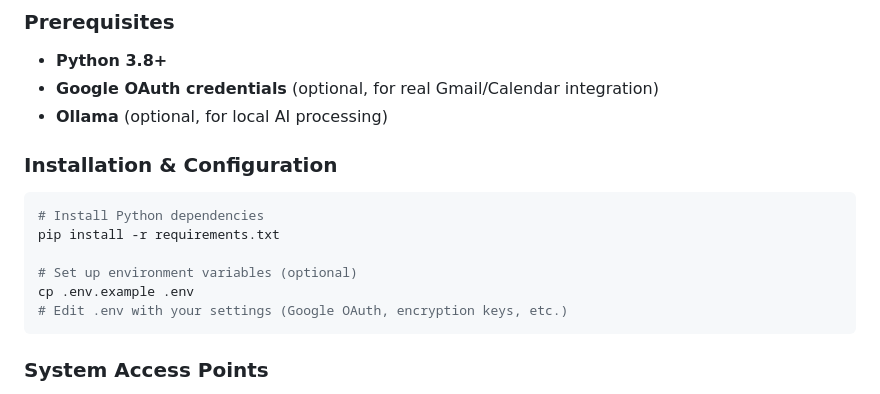
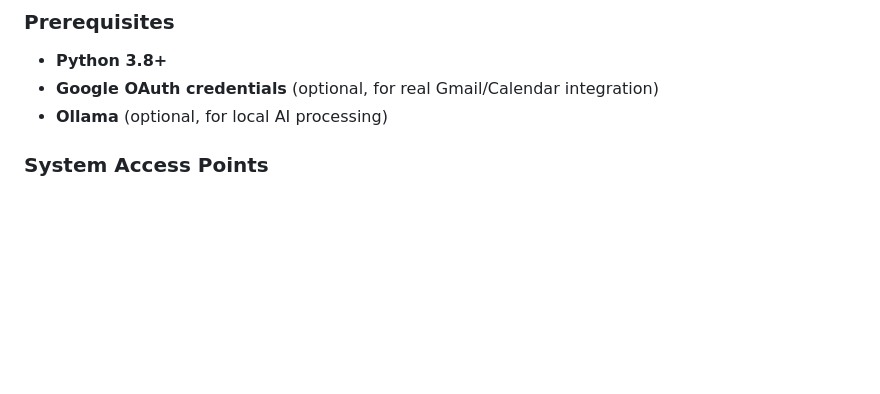
Before and after one commit to vaibhavsingh777/Hushh_Hackathon_Team_hushhhh-we-are-coming, a Markdown page: README.md, the part around the change. Drawn GitHub-style; blank space fills up the shorter version.

````diff
--- a/README.md
+++ b/README.md
@@ -82,16 +82,7 @@ python -m http.server 3000
 - **Google OAuth credentials** (optional, for real Gmail/Calendar integration)
 - **Ollama** (optional, for local AI processing)
 
-### Installation & Configuration
 
-```bash
-# Install Python dependencies
-pip install -r requirements.txt
-
-# Set up environment variables (optional)
-cp .env.example .env
-# Edit .env with your settings (Google OAuth, encryption keys, etc.)
-```
 
 ### System Access Points
 
````
